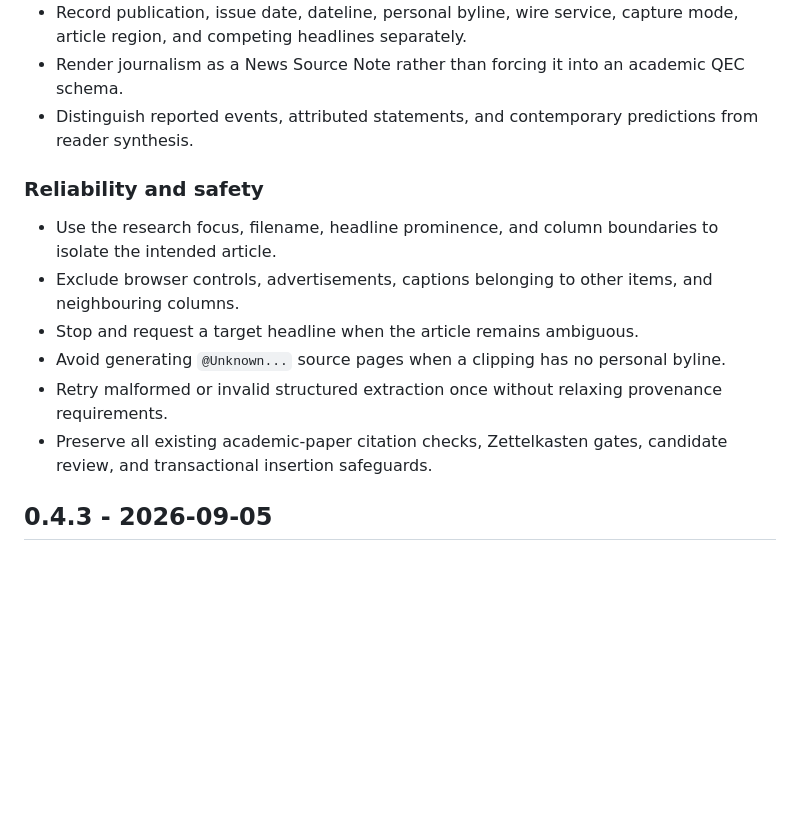
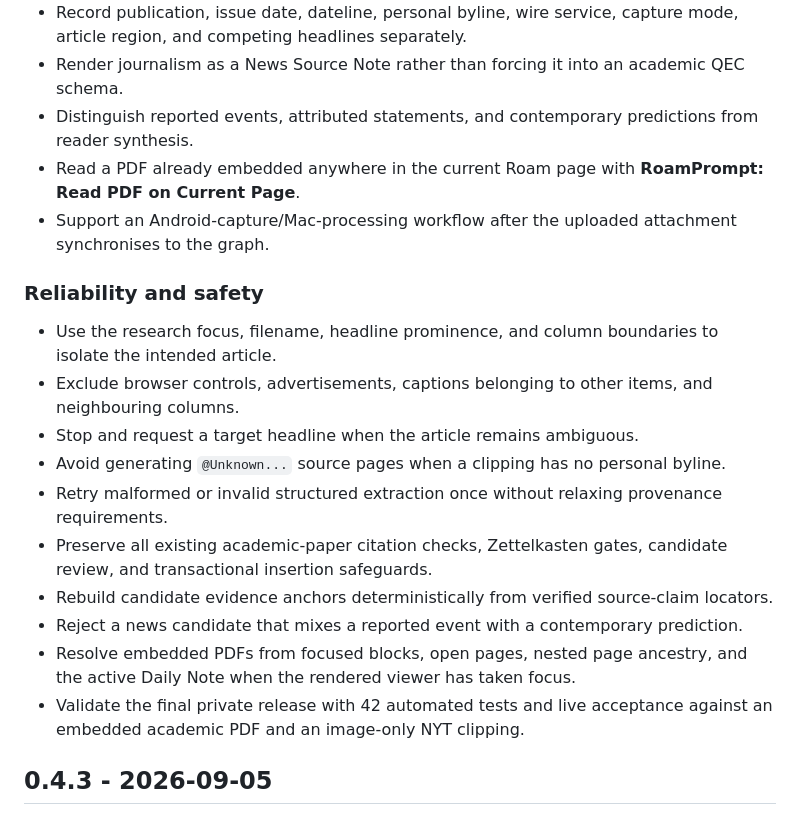
Before and after one commit to Puli-AI/RoamPrompt-Public, a Markdown page: CHANGELOG.md, the part around the change. Drawn GitHub-style; blank space fills up the shorter version.

Commit message:
docs: update CHANGELOG.md for final v0.4.4 release

```diff
--- a/CHANGELOG.md
+++ b/CHANGELOG.md
@@ -11,6 +11,8 @@ All notable public changes to RoamPrompt are recorded here.
 - Record publication, issue date, dateline, personal byline, wire service, capture mode, article region, and competing headlines separately.
 - Render journalism as a News Source Note rather than forcing it into an academic QEC schema.
 - Distinguish reported events, attributed statements, and contemporary predictions from reader synthesis.
+- Read a PDF already embedded anywhere in the current Roam page with **RoamPrompt: Read PDF on Current Page**.
+- Support an Android-capture/Mac-processing workflow after the uploaded attachment synchronises to the graph.
 
 ### Reliability and safety
 
@@ -20,6 +22,10 @@ All notable public changes to RoamPrompt are recorded here.
 - Avoid generating `@Unknown...` source pages when a clipping has no personal byline.
 - Retry malformed or invalid structured extraction once without relaxing provenance requirements.
 - Preserve all existing academic-paper citation checks, Zettelkasten gates, candidate review, and transactional insertion safeguards.
+- Rebuild candidate evidence anchors deterministically from verified source-claim locators.
+- Reject a news candidate that mixes a reported event with a contemporary prediction.
+- Resolve embedded PDFs from focused blocks, open pages, nested page ancestry, and the active Daily Note when the rendered viewer has taken focus.
+- Validate the final private release with 42 automated tests and live acceptance against an embedded academic PDF and an image-only NYT clipping.
 
 ## 0.4.3 - 2026-09-05
 
```
